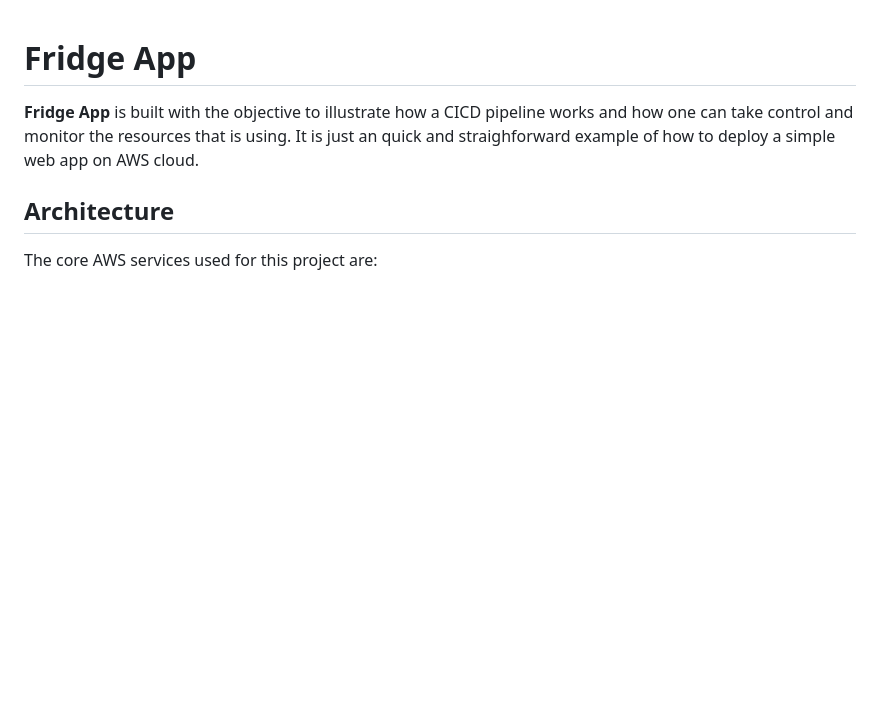
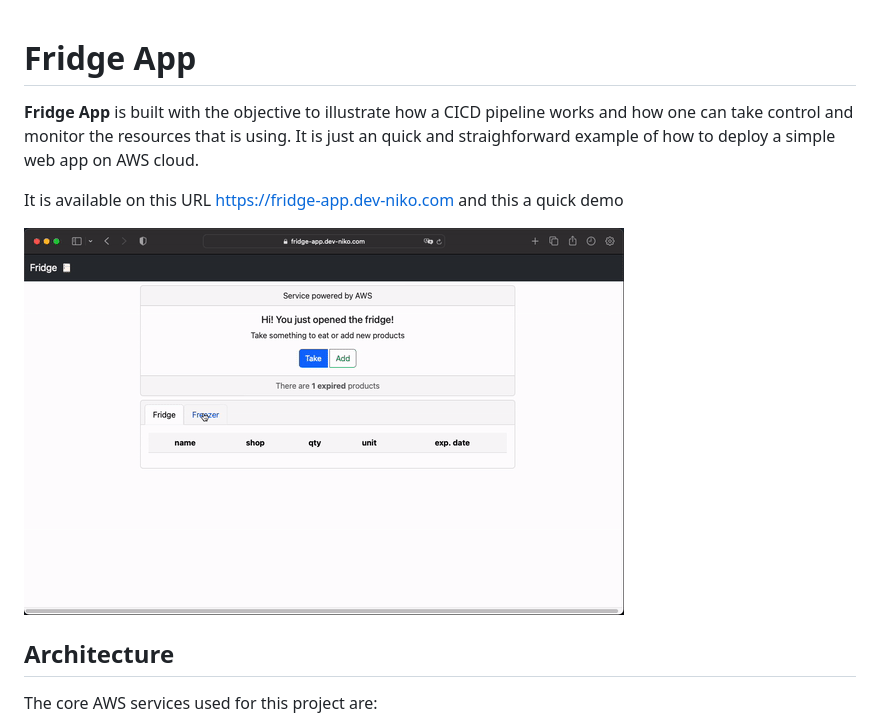
Before and after one commit to nikodyulger/aws-fridge-app, a Markdown page: README.md, the part around the change. Drawn GitHub-style; pictures changed too: demo.gif (added); blank space fills up the shorter version.

Commit message:
docs demo

```diff
--- a/README.md
+++ b/README.md
@@ -1,6 +1,10 @@
 # Fridge App
 
- **Fridge App** is built with the objective to illustrate how a CICD pipeline works and how one can take control and monitor the resources that is using. It is just an quick and straighforward example of how to deploy a simple web app on AWS cloud.
+**Fridge App** is built with the objective to illustrate how a CICD pipeline works and how one can take control and monitor the resources that is using. It is just an quick and straighforward example of how to deploy a simple web app on AWS cloud.
+
+It is available on this URL https://fridge-app.dev-niko.com and this a quick demo
+
+![DEMO](demo.gif)
 
 ## Architecture
 
```
